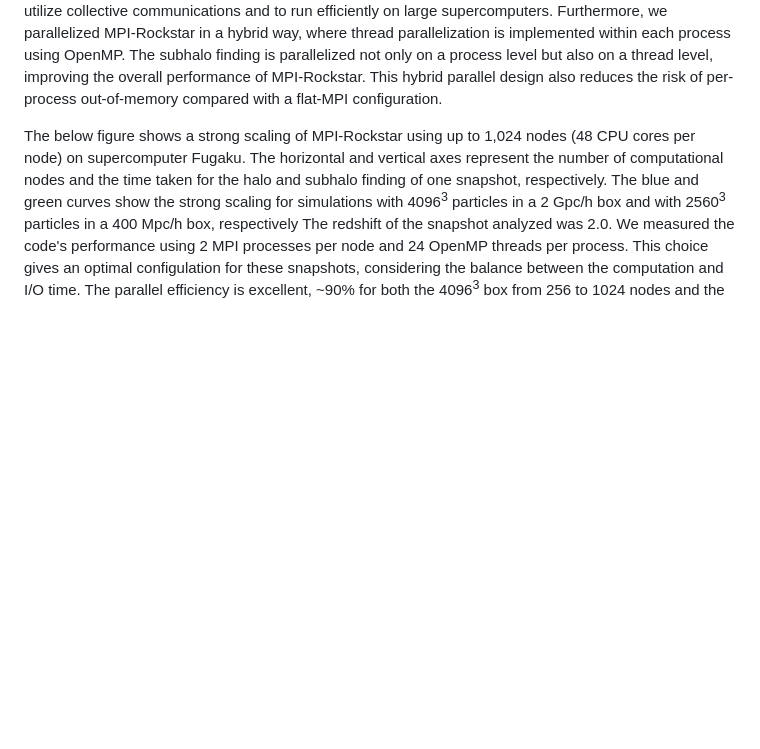
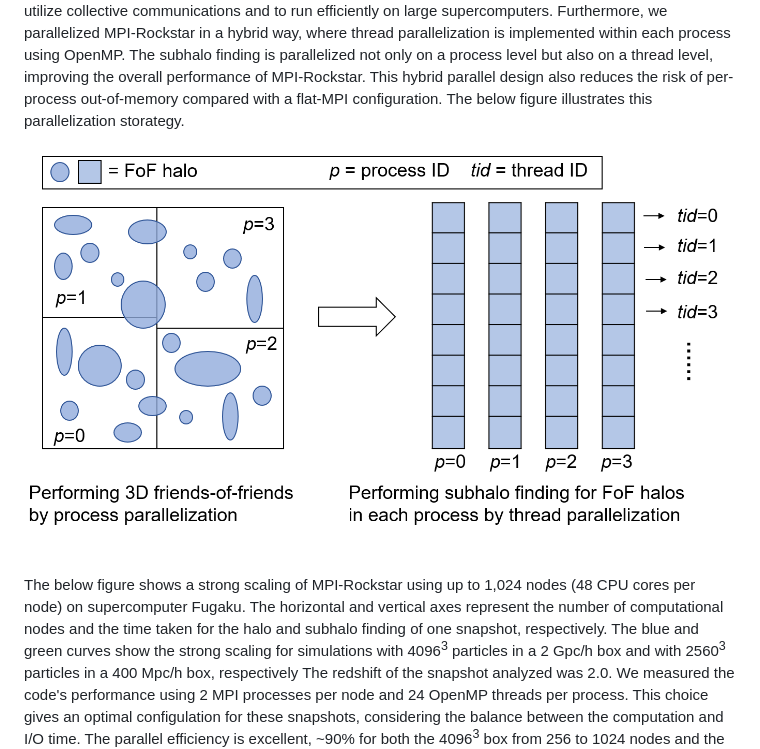
Before and after one commit to tomaszkacprzak/mpi-rockstar, a Markdown page: paper/paper.md, the part around the change. GitHub-like rendering; pictures changed too: paper/parallelization.png (added); blank space fills up the shorter version.

Commit message:
add a plot for parallilization

```diff
--- a/paper/paper.md
+++ b/paper/paper.md
@@ -112,6 +112,9 @@ subhalo finding is parallelized not only on a process level but also
 on a thread level, improving the overall performance of MPI-Rockstar.
 This hybrid parallel design also reduces the risk of per-process
 out-of-memory compared with a flat-MPI configuration.
+The below figure illustrates this parallelization storategy.
+
+![Parallelization storategy](./parallelization.png)
 
 The below figure shows a strong scaling of MPI-Rockstar using up to 1,024
 nodes (48 CPU cores per node) on supercomputer Fugaku.  The horizontal
```
